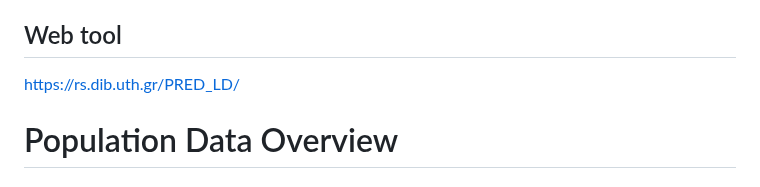
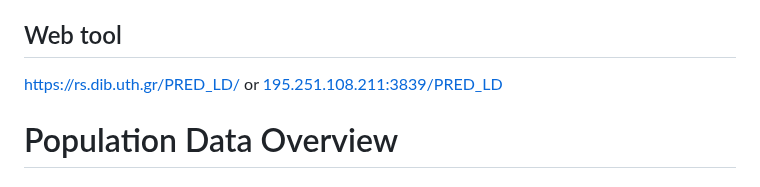
Before and after one commit to pbagos/PRED-LD, a Markdown page: README.md, the part around the change. GitHub-like rendering.

```diff
--- a/README.md
+++ b/README.md
@@ -3,7 +3,7 @@ PRED-LD: A tool for GWAS summary statistics Imputation, using precalculated LD s
 
 ## Web tool
 [https://rs.dib.uth.gr/PRED_LD/
-](https://rs.dib.uth.gr/PRED_LD/)
+](https://rs.dib.uth.gr/PRED_LD/) or [195.251.108.211:3839/PRED_LD](http://195.251.108.211:3839/PRED_LD/)
 
 # Population Data Overview
 
```
